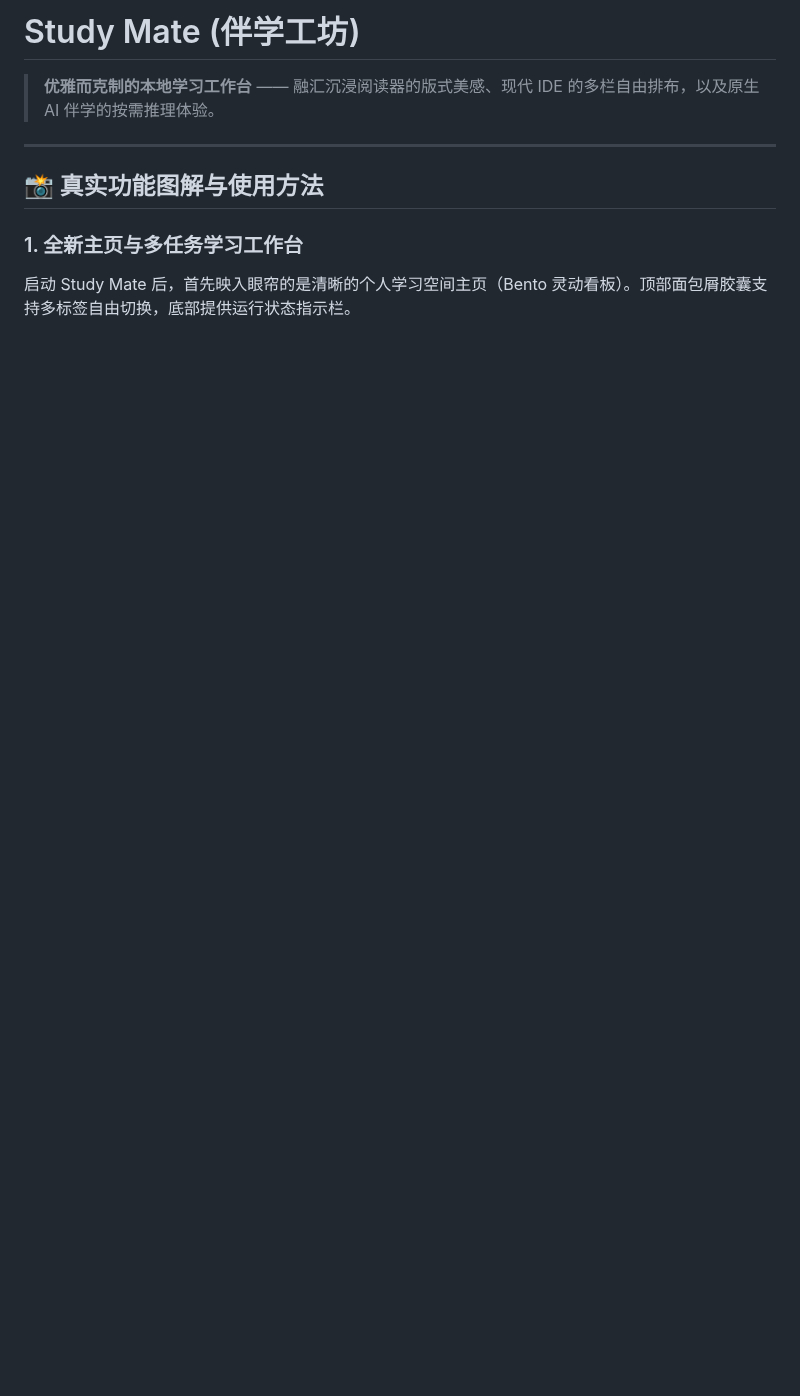
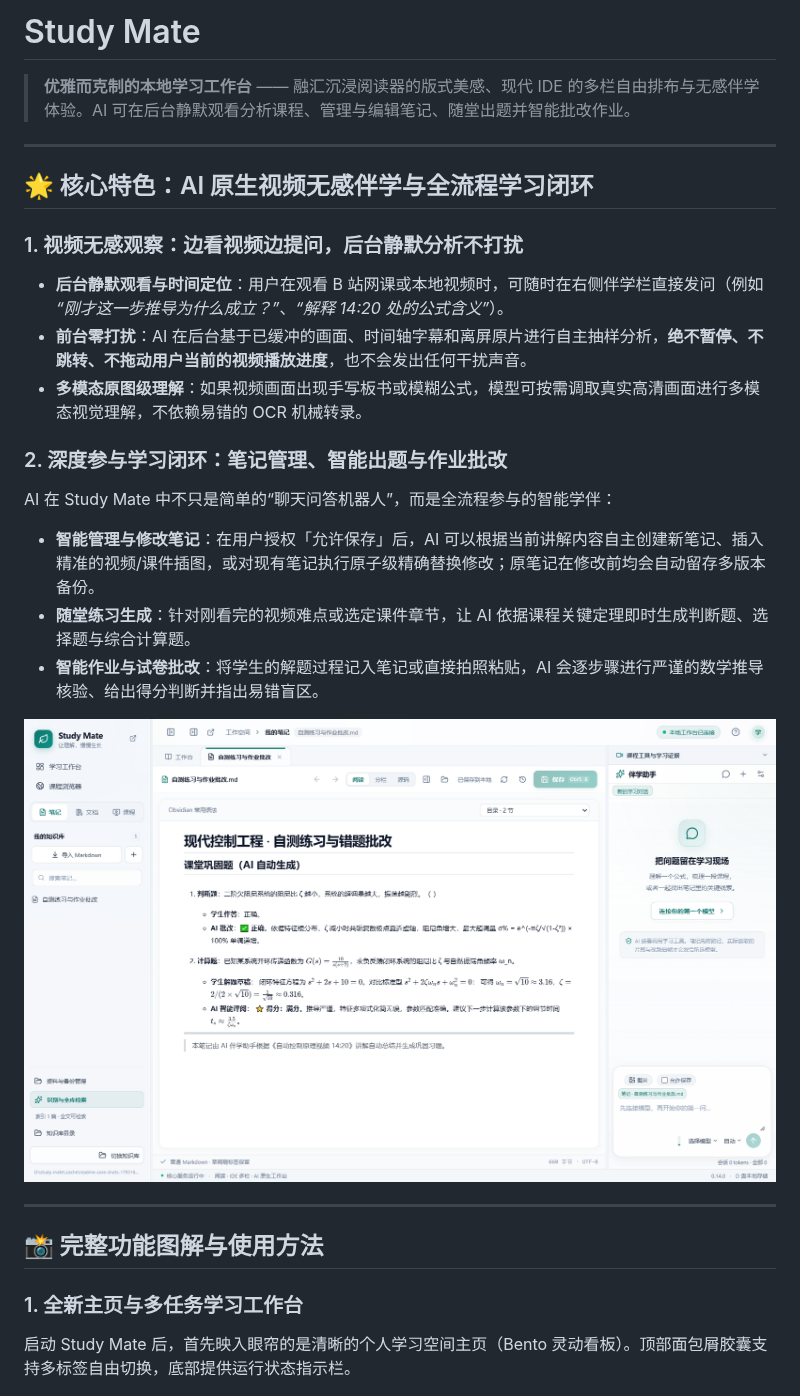
Before and after one commit to windfile1-del/study-mate, a Markdown page: docs/README-preview.md, the part around the change. Drawn GitHub-style; pictures changed too: docs/images/08-quiz-and-grading.png (added); blank space fills up the shorter version.

Commit message:
docs: add official README with real workflow screenshots, core video observer and AI learning loop

```diff
--- a/docs/README-preview.md
+++ b/docs/README-preview.md
@@ -1,10 +1,27 @@
-# Study Mate (伴学工坊)
+# Study Mate
 
-> **优雅而克制的本地学习工作台** —— 融汇沉浸阅读器的版式美感、现代 IDE 的多栏自由排布，以及原生 AI 伴学的按需推理体验。
+> **优雅而克制的本地学习工作台** —— 融汇沉浸阅读器的版式美感、现代 IDE 的多栏自由排布与无感伴学体验。AI 可在后台静默观看分析课程、管理与编辑笔记、随堂出题并智能批改作业。
 
 ---
 
-## 📸 真实功能图解与使用方法
+## 🌟 核心特色：AI 原生视频无感伴学与全流程学习闭环
+
+### 1. 视频无感观察：边看视频边提问，后台静默分析不打扰
+- **后台静默观看与时间定位**：用户在观看 B 站网课或本地视频时，可随时在右侧伴学栏直接发问（例如 *“刚才这一步推导为什么成立？”*、*“解释 14:20 处的公式含义”*）。
+- **前台零打扰**：AI 在后台基于已缓冲的画面、时间轴字幕和离屏原片进行自主抽样分析，**绝不暂停、不跳转、不拖动用户当前的视频播放进度**，也不会发出任何干扰声音。
+- **多模态原图级理解**：如果视频画面出现手写板书或模糊公式，模型可按需调取真实高清画面进行多模态视觉理解，不依赖易错的 OCR 机械转录。
+
+### 2. 深度参与学习闭环：笔记管理、智能出题与作业批改
+AI 在 Study Mate 中不只是简单的“聊天问答机器人”，而是全流程参与的智能学伴：
+- **智能管理与修改笔记**：在用户授权「允许保存」后，AI 可以根据当前讲解内容自主创建新笔记、插入精准的视频/课件插图，或对现有笔记执行原子级精确替换修改；原笔记在修改前均会自动留存多版本备份。
+- **随堂练习生成**：针对刚看完的视频难点或选定课件章节，让 AI 依据课程关键定理即时生成判断题、选择题与综合计算题。
+- **智能作业与试卷批改**：将学生的解题过程记入笔记或直接拍照粘贴，AI 会逐步骤进行严谨的数学推导核验、给出得分判断并指出易错盲区。
+
+![智能笔记管理、出题与批改作业](images/08-quiz-and-grading.png)
+
+---
+
+## 📸 完整功能图解与使用方法
 
 ### 1. 全新主页与多任务学习工作台
 
```
Also changed, not shown: README.md (added, +137 -0 lines), 2 other files.
